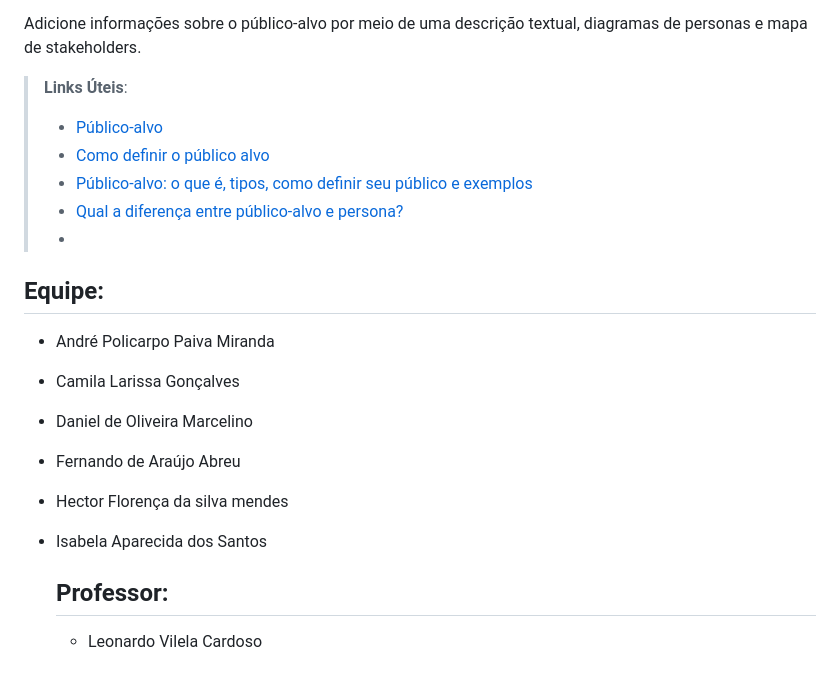
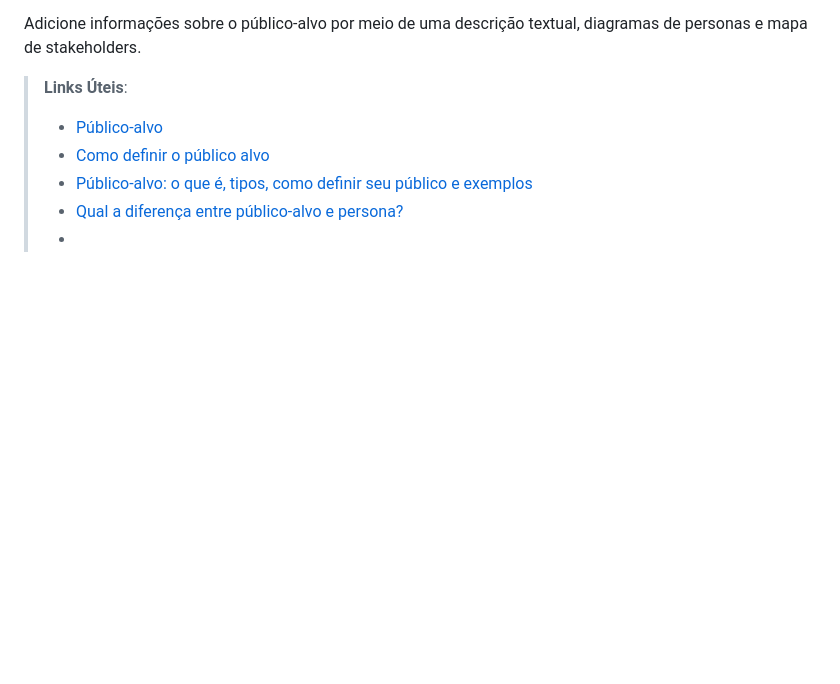
Before and after one commit to ICEI-PUC-Minas-PMV-ADS/pmv-ads-2024-1-e4-proj-dad-t3-UAIFood, a Markdown page: docs/01-Documentação de Contexto.md, the part around the change. GitHub-like rendering; blank space fills up the shorter version.

```diff
--- a/docs/01-Documentação de Contexto.md
+++ b/docs/01-Documentação de Contexto.md
@@ -41,16 +41,3 @@ Adicione informações sobre o público-alvo por meio de uma descrição textual
 > - [Público-alvo: o que é, tipos, como definir seu público e exemplos](https://klickpages.com.br/blog/publico-alvo-o-que-e/)
 > - [Qual a diferença entre público-alvo e persona?](https://rockcontent.com/blog/diferenca-publico-alvo-e-persona/)
 > -
-
-
-## Equipe:
-- André Policarpo Paiva Miranda
-- Camila Larissa Gonçalves
-- Daniel de Oliveira Marcelino
-- Fernando de Araújo Abreu
-- Hector Florença da silva mendes
-- Isabela Aparecida dos Santos
-
-  ## Professor:
-
-  - Leonardo Vilela Cardoso
```
